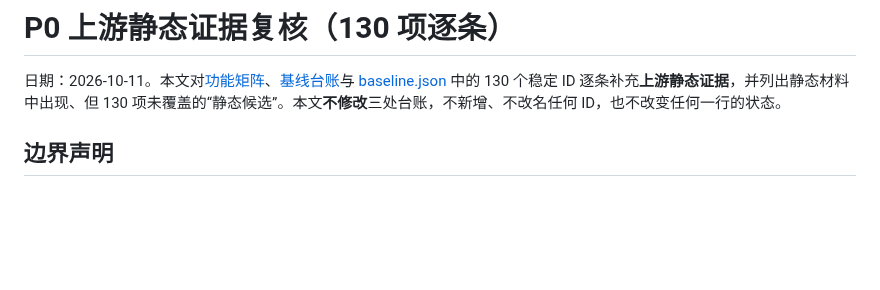
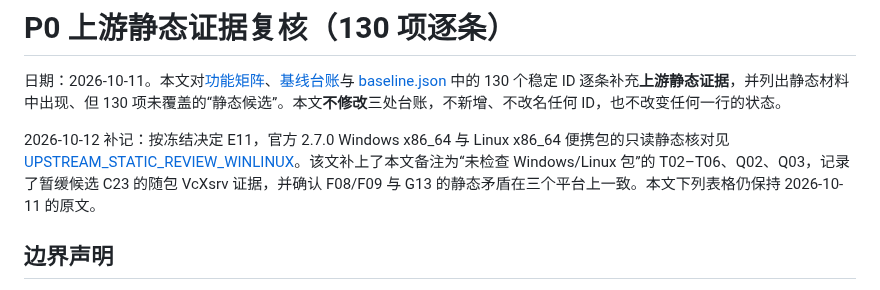
Before and after one commit to mofyer/new-windterm, a Markdown page: docs/p0/UPSTREAM_STATIC_REVIEW.zh-CN.md, the part around the change. Drawn GitHub-style; blank space fills up the shorter version.

```diff
--- a/docs/p0/UPSTREAM_STATIC_REVIEW.zh-CN.md
+++ b/docs/p0/UPSTREAM_STATIC_REVIEW.zh-CN.md
@@ -1,6 +1,8 @@
 # P0 上游静态证据复核（130 项逐条）
 
 日期：2026-10-11。本文对[功能矩阵](../FEATURE_PARITY.zh-CN.md)、[基线台账](BASELINE.zh-CN.md)与 [baseline.json](baseline.json) 中的 130 个稳定 ID 逐条补充**上游静态证据**，并列出静态材料中出现、但 130 项未覆盖的“静态候选”。本文**不修改**三处台账，不新增、不改名任何 ID，也不改变任何一行的状态。
+
+2026-10-12 补记：按冻结决定 E11，官方 2.7.0 Windows x86_64 与 Linux x86_64 便携包的只读静态核对见 [UPSTREAM_STATIC_REVIEW_WINLINUX](UPSTREAM_STATIC_REVIEW_WINLINUX.zh-CN.md)。该文补上了本文备注为“未检查 Windows/Linux 包”的 T02–T06、Q02、Q03，记录了暂缓候选 C23 的随包 VcXsrv 证据，并确认 F08/F09 与 G13 的静态矛盾在三个平台上一致。本文下列表格仍保持 2026-10-11 的原文。
 
 ## 边界声明
 
```
Also changed, not shown: docs/p0/UPSTREAM_STATIC_REVIEW_WINLINUX.zh-CN.md (added, +262 -0 lines).
